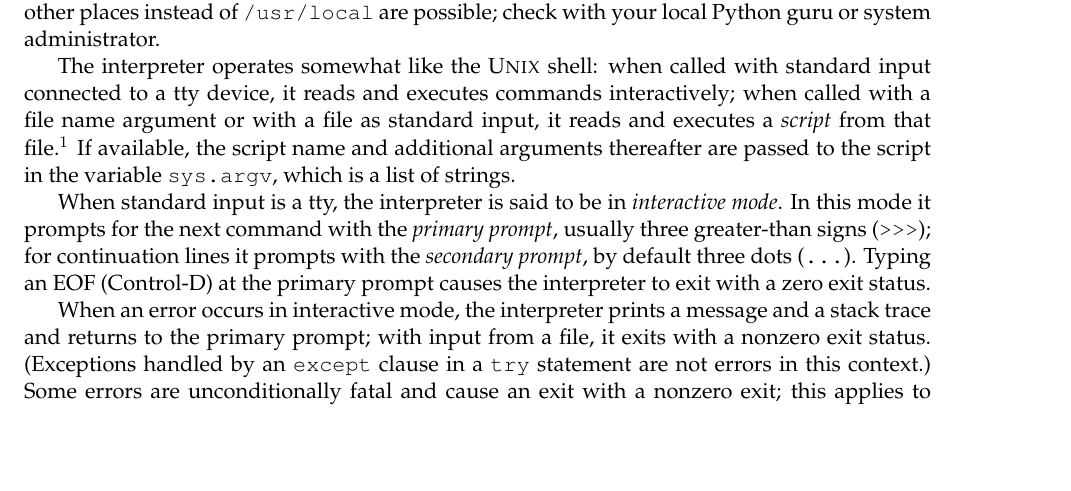
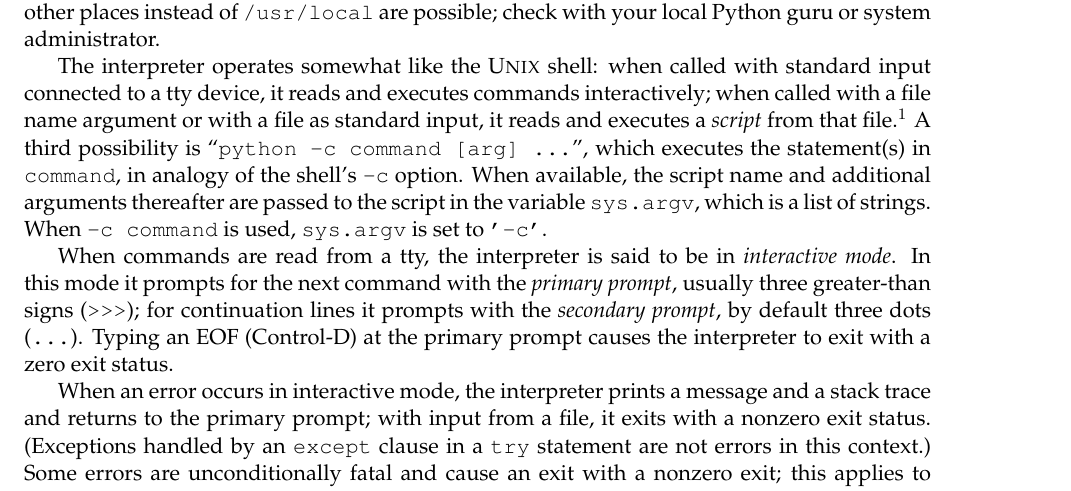
Before and after one commit to akheron/cpython, a LaTeX paper (Doc/tut.tex): part of page 4 of 23, cut so that both start at the same text, the shorter picture padded with empty space. Compiled offline with pdfLaTeX.

Commit message:
Mention "-c command" option.
--HG--
branch : legacy-trunk
extra : convert_revision : svn%3A6015fed2-1504-0410-9fe1-9d1591cc4771/python/branches/legacy-trunk%402444

```diff
--- a/Doc/tut.tex
+++ b/Doc/tut.tex
@@ -169,12 +169,16 @@ from that file.%
 	you want) they are satisfied from whatever file or device is
 	connected to standard input of the Python interpreter.
 }
-If available, the script name and additional arguments thereafter are
+A third possibility is ``{\tt python -c command [arg] ...}'', which
+executes the statement(s) in {\tt command}, in analogy of the shell's
+{\tt -c} option.
+When available, the script name and additional arguments thereafter are
 passed to the script in the variable
 {\tt sys.argv},
 which is a list of strings.
-
-When standard input is a tty, the interpreter is said to be in
+When {\tt -c command} is used, {\tt sys.argv} is set to {\tt '-c'}.
+
+When commands are read from a tty, the interpreter is said to be in
 {\em interactive\ mode}.
 In this mode it prompts for the next command with the
 {\em primary\ prompt},
```
Also changed, not shown: Doc/tut/tut.tex (+7 -3 lines).
